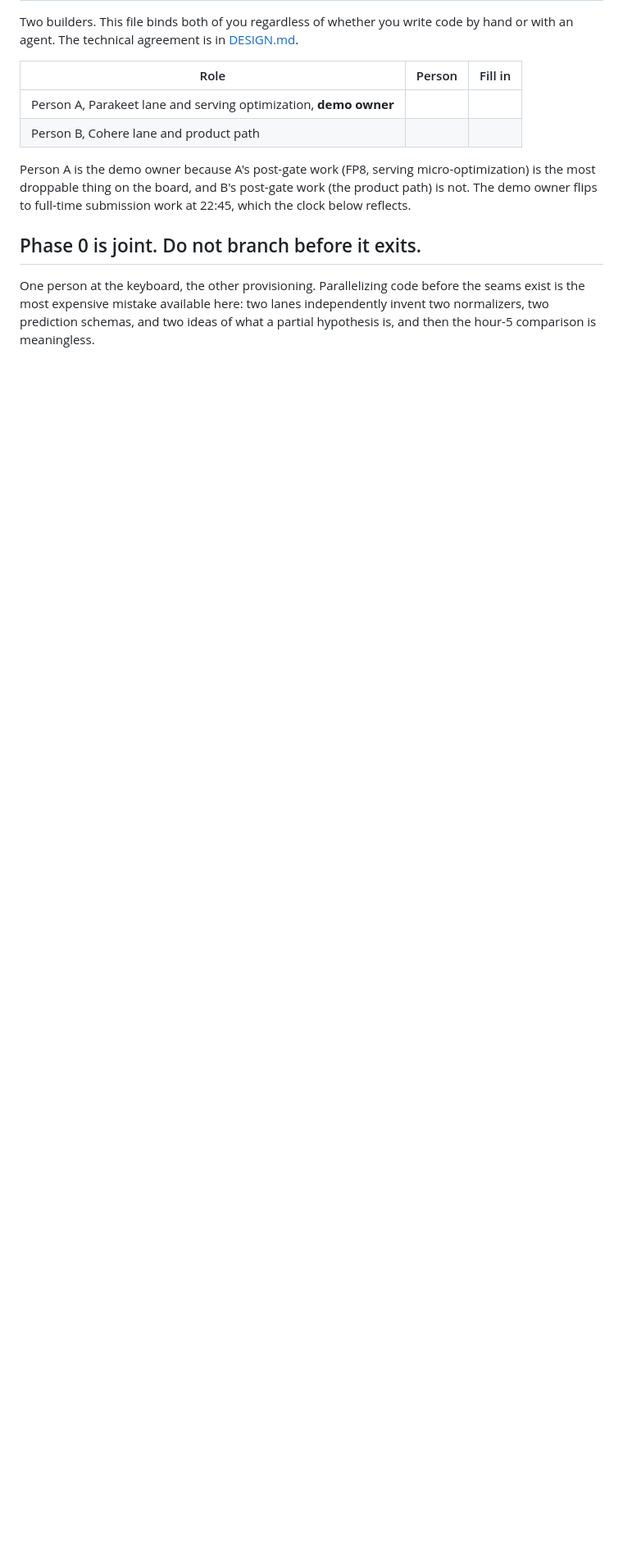
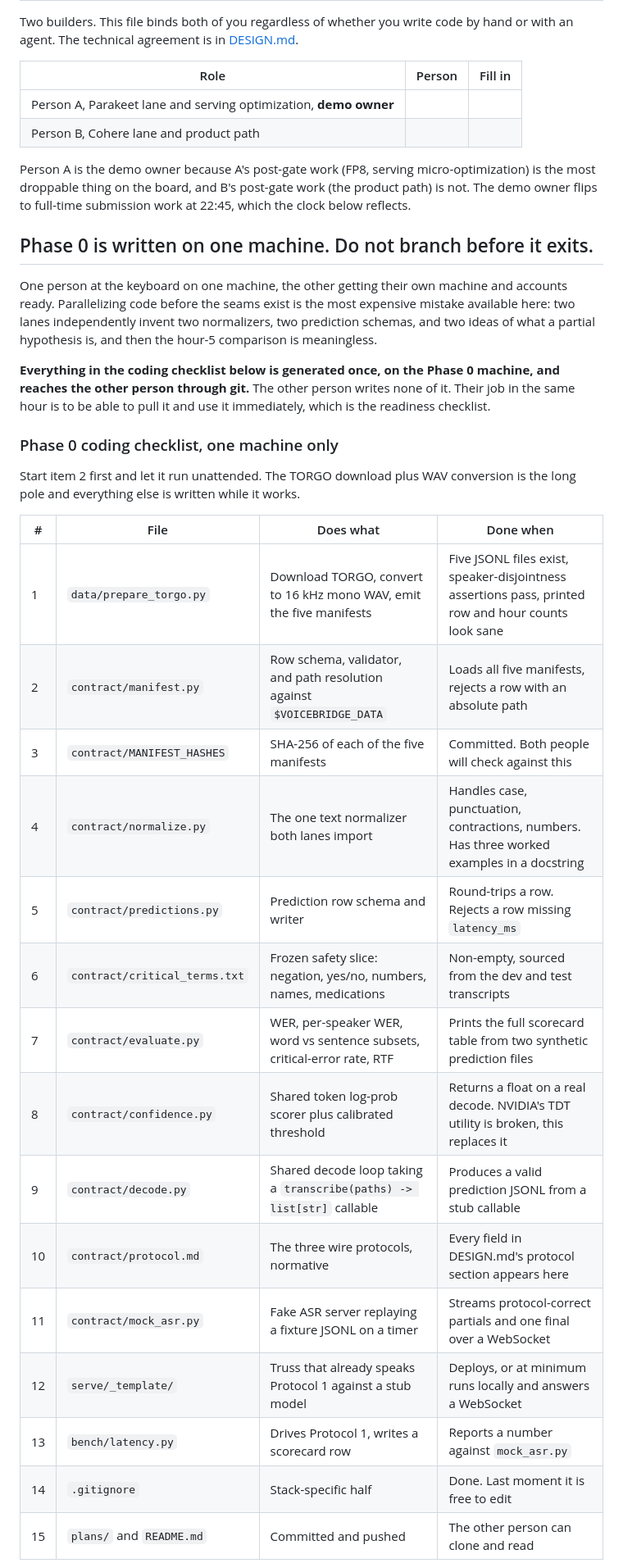
Before and after one commit to rickytang666/hackthenorth, a Markdown page: plans/OWNERSHIP.md, the part around one of its changes. Shown at 82% size. GitHub-like rendering; blank space fills up the shorter version.

```diff
--- a/OWNERSHIP.md
+++ b/plans/OWNERSHIP.md
@@ -9,6 +9,31 @@ Two builders. This file binds both of you regardless of whether you write code b
 
 Person A is the demo owner because A's post-gate work (FP8, serving micro-optimization) is the most droppable thing on the board, and B's post-gate work (the product path) is not. The demo owner flips to full-time submission work at 22:45, which the clock below reflects.
 
-## Phase 0 is joint. Do not branch before it exits.
+## Phase 0 is written on one machine. Do not branch before it exits.
 
-One person at the keyboard, the other provisioning. Parallelizing code before the seams exist is the most expensive mistake available here: two lanes independently invent two normalizers, two prediction schemas, and two ideas of what a partial hypothesis is, and then the hour-5 comparison is meaningless.
+One person at the keyboard on one machine, the other getting their own machine and accounts ready. Parallelizing code before the seams exist is the most expensive mistake available here: two lanes independently invent two normalizers, two prediction schemas, and two ideas of what a partial hypothesis is, and then the hour-5 comparison is meaningless.
+
+**Everything in the coding checklist below is generated once, on the Phase 0 machine, and reaches the other person through git.** The other person writes none of it. Their job in the same hour is to be able to pull it and use it immediately, which is the readiness checklist.
+
+### Phase 0 coding checklist, one machine only
+
+Start item 2 first and let it run unattended. The TORGO download plus WAV conversion is the long pole and everything else is written while it works.
+
+| # | File | Does what | Done when |
+|---|---|---|---|
+| 1 | `data/prepare_torgo.py` | Download TORGO, convert to 16 kHz mono WAV, emit the five manifests | Five JSONL files exist, speaker-disjointness assertions pass, printed row and hour counts look sane |
+| 2 | `contract/manifest.py` | Row schema, validator, and path resolution against `$VOICEBRIDGE_DATA` | Loads all five manifests, rejects a row with an absolute path |
+| 3 | `contract/MANIFEST_HASHES` | SHA-256 of each of the five manifests | Committed. Both people will check against this |
+| 4 | `contract/normalize.py` | The one text normalizer both lanes import | Handles case, punctuation, contractions, numbers. Has three worked examples in a docstring |
+| 5 | `contract/predictions.py` | Prediction row schema and writer | Round-trips a row. Rejects a row missing `latency_ms` |
+| 6 | `contract/critical_terms.txt` | Frozen safety slice: negation, yes/no, numbers, names, medications | Non-empty, sourced from the dev and test transcripts |
+| 7 | `contract/evaluate.py` | WER, per-speaker WER, word vs sentence subsets, critical-error rate, RTF | Prints the full scorecard table from two synthetic prediction files |
+| 8 | `contract/confidence.py` | Shared token log-prob scorer plus calibrated threshold | Returns a float on a real decode. NVIDIA's TDT utility is broken, this replaces it |
+| 9 | `contract/decode.py` | Shared decode loop taking a `transcribe(paths) -> list[str]` callable | Produces a valid prediction JSONL from a stub callable |
+| 10 | `contract/protocol.md` | The three wire protocols, normative | Every field in DESIGN.md's protocol section appears here |
+| 11 | `contract/mock_asr.py` | Fake ASR server replaying a fixture JSONL on a timer | Streams protocol-correct partials and one final over a WebSocket |
+| 12 | `serve/_template/` | Truss that already speaks Protocol 1 against a stub model | Deploys, or at minimum runs locally and answers a WebSocket |
+| 13 | `bench/latency.py` | Drives Protocol 1, writes a scorecard row | Reports a number against `mock_asr.py` |
+| 14 | `.gitignore` | Stack-specific half | Done. Last moment it is free to edit |
+| 15 | `plans/` and `README.md` | Committed and pushed | The other person can clone and read |
+
```
Also changed, not shown: other parts of plans/OWNERSHIP.md (+46 -7 lines), plans/DESIGN.md (renamed from DESIGN.md, +11 -5 lines), plans/voicebridge-plan.md (renamed from voicebridge-plan.md).
